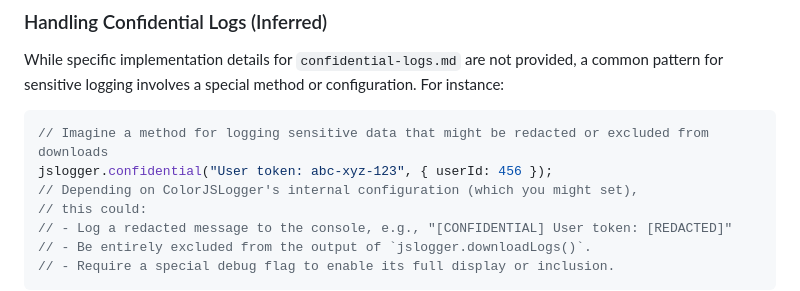
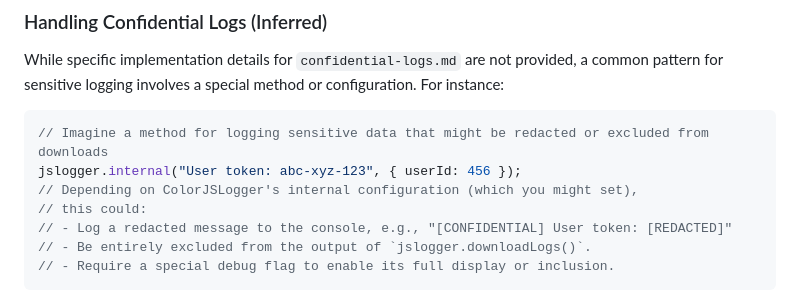
Before and after one commit to suhaibjanjua/colorjslogger, a Markdown page: README.md, the part around the change. Rendered like a GitHub page.

````diff
--- a/README.md
+++ b/README.md
@@ -187,7 +187,7 @@ While specific implementation details for `confidential-logs.md` are not provide
 
 ```javascript
 // Imagine a method for logging sensitive data that might be redacted or excluded from downloads
-jslogger.confidential("User token: abc-xyz-123", { userId: 456 });
+jslogger.internal("User token: abc-xyz-123", { userId: 456 });
 // Depending on ColorJSLogger's internal configuration (which you might set),
 // this could:
 // - Log a redacted message to the console, e.g., "[CONFIDENTIAL] User token: [REDACTED]"
````
